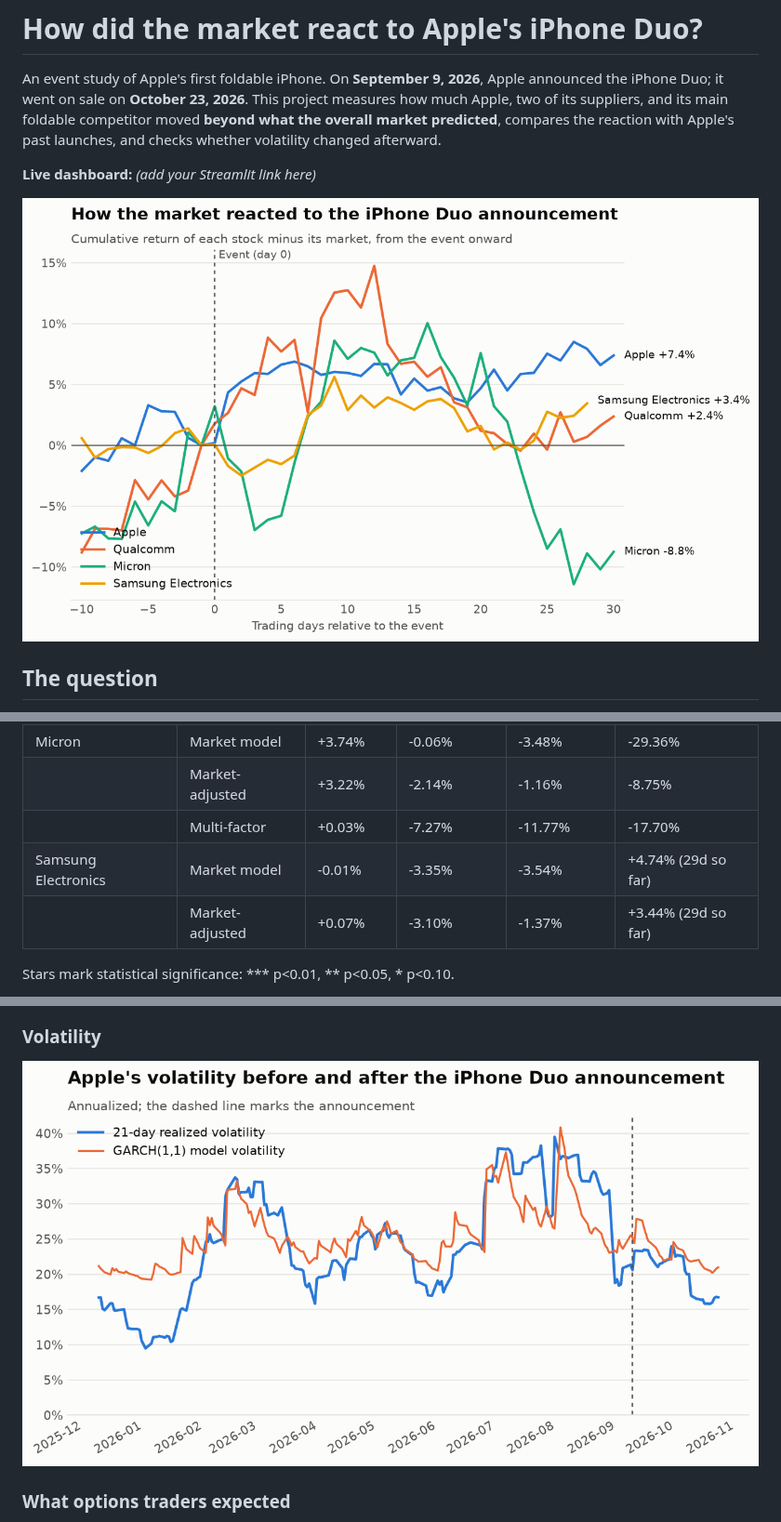
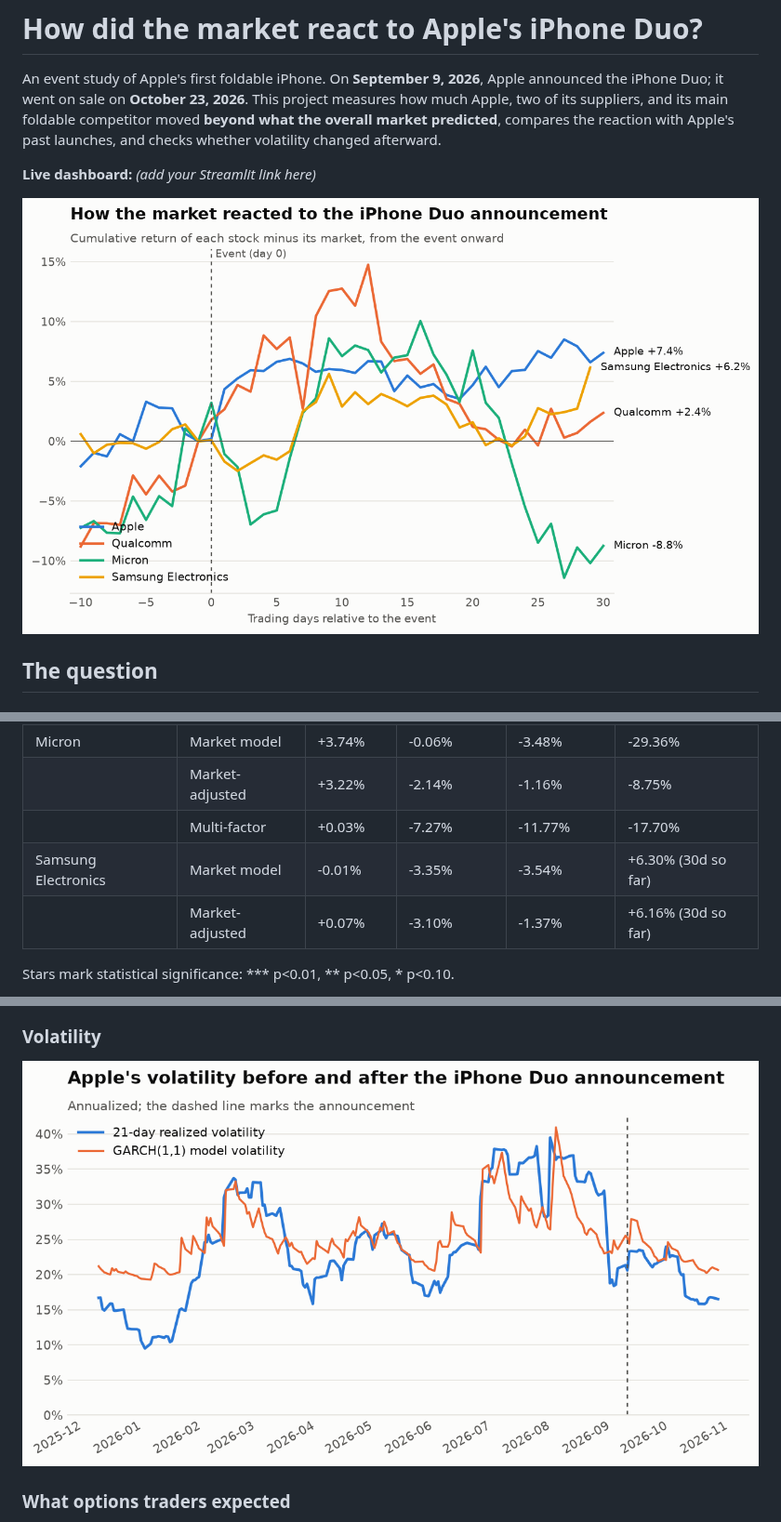
Before and after one commit to Gaurang7/Iphone-duo-event-study, a Markdown page: README.md, 3 parts joined by grey strips. Shown at 93% size. Rendered like a GitHub page; pictures changed too: figures/aapl_volatility.png, figures/duo_car_by_stock.png.

```diff
--- a/README.md
+++ b/README.md
@@ -42,8 +42,8 @@ alone would have predicted?*
 | Micron | Market model | +3.74% | -0.06% | -3.48% | -29.36% |
 |  | Market-adjusted | +3.22% | -2.14% | -1.16% | -8.75% |
 |  | Multi-factor | +0.03% | -7.27% | -11.77% | -17.70% |
-| Samsung Electronics | Market model | -0.01% | -3.35% | -3.54% | +4.74% (29d so far) |
-|  | Market-adjusted | +0.07% | -3.10% | -1.37% | +3.44% (29d so far) |
+| Samsung Electronics | Market model | -0.01% | -3.35% | -3.54% | +6.30% (30d so far) |
+|  | Market-adjusted | +0.07% | -3.10% | -1.37% | +6.16% (30d so far) |
 
 Stars mark statistical significance: \*\*\* p<0.01, \*\* p<0.05, \* p<0.10.
 
```
Also changed, not shown: other parts of README.md (+3 -3 lines), results/summary.md (+5 -5 lines), figures/aapl_implied_vol.png, figures/aapl_launch_comparison.png, figures/attention.png, 8 other files.
